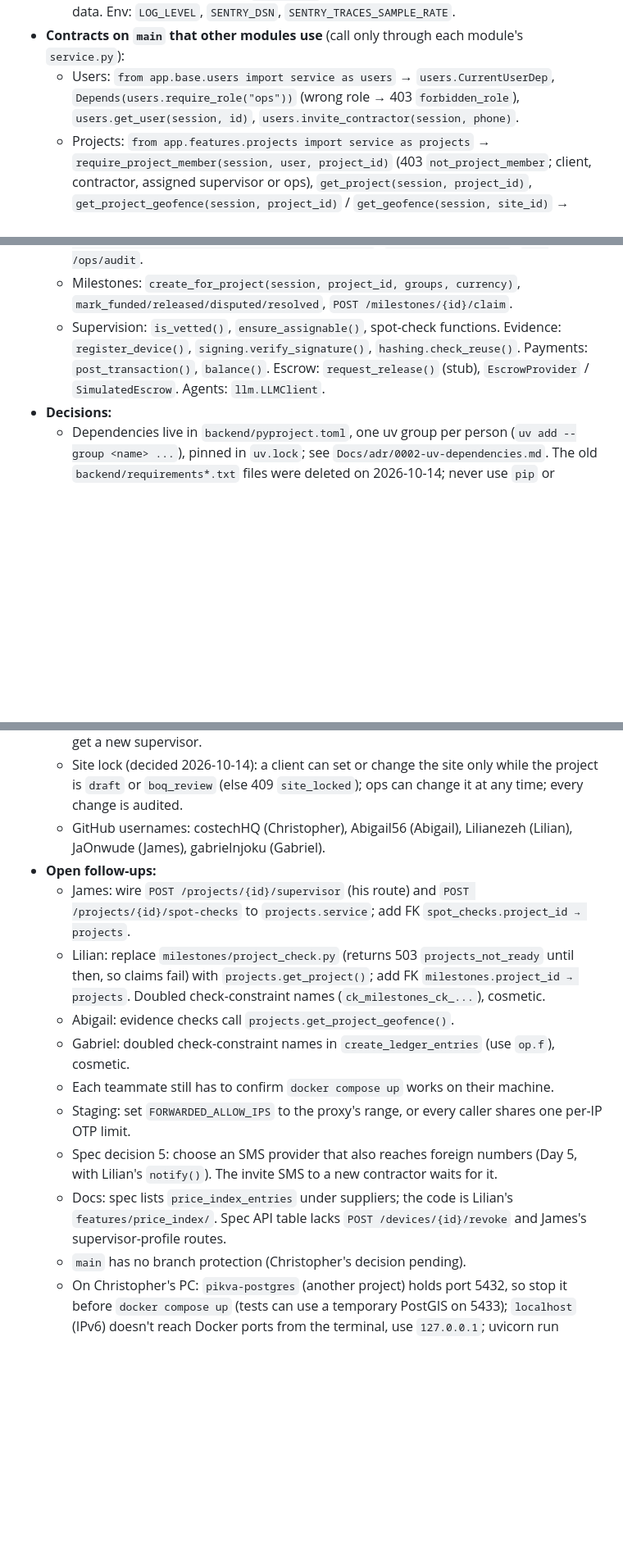
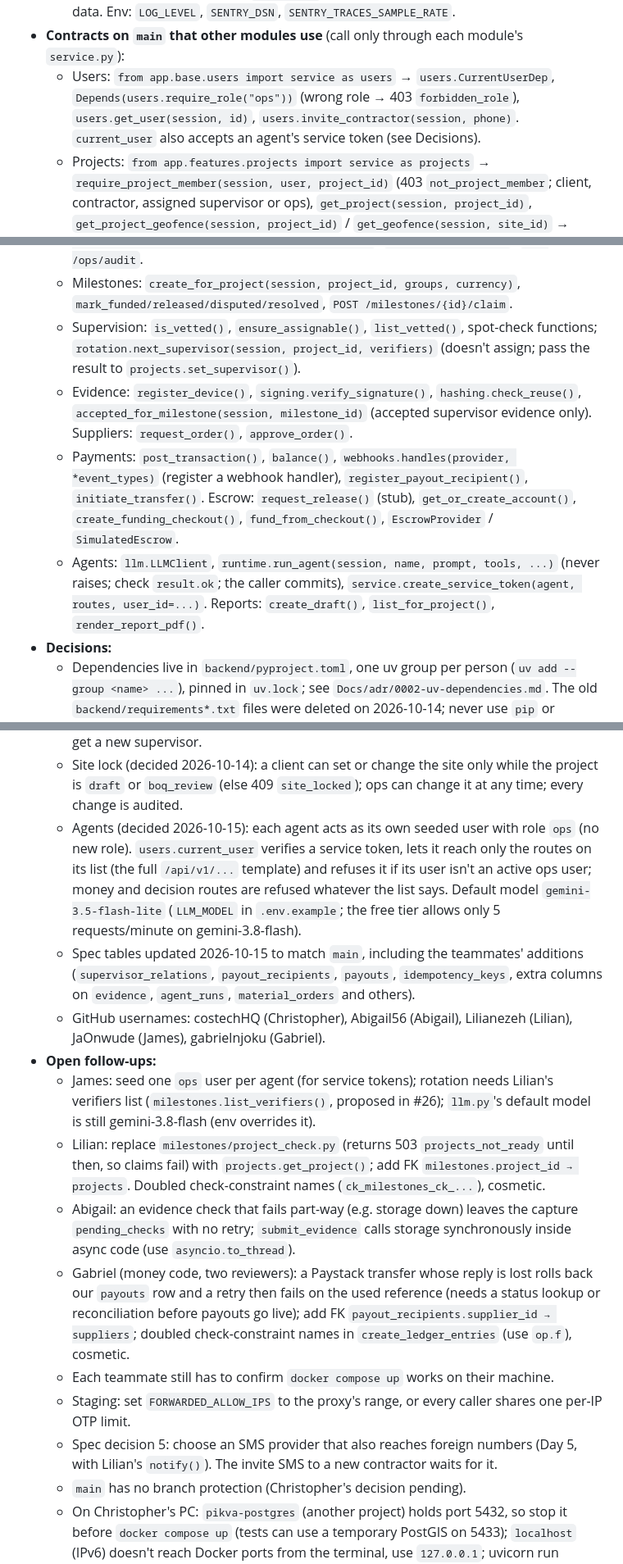
Before and after one commit to costechHQ/iBackHome, a Markdown page: CLAUDE.md, 3 parts joined by grey strips. Shown at 82% size. Rendered like a GitHub page; blank space fills up the shorter version.

Commit message:
docs: spec tables match main; CLAUDE.md current state after #26-#31
Co-Authored-By: Claude Opus 5.5 <noreply@anthropic.com>

```diff
--- a/CLAUDE.md
+++ b/CLAUDE.md
@@ -39,12 +41,15 @@ only after supervisor verification and client approval. We are not a constructio
   - The server computes each line total = quantity × unit_price_minor, rounded half-up; a sent `total_minor` must match (422 `boq_total_mismatch`). At most 20 milestones and 500 lines. Over budget is allowed. The final approval needs a saved site (409 `site_not_set`; no supervisor needed) and, in one transaction, calls `milestones.create_for_project()`, links each line to its milestone and makes the project `active`. Rules are in `Docs/spec.md`.
   - `core/observability.py`: JSON logs on stdout with a request ID (taken from a safe `X-Request-ID` or generated, returned in `X-Request-ID`, carried into Celery tasks); Sentry for API and worker, off when `SENTRY_DSN` is empty, never sends bodies or personal data. Env: `LOG_LEVEL`, `SENTRY_DSN`, `SENTRY_TRACES_SAMPLE_RATE`.
 - **Contracts on `main` that other modules use** (call only through each module's `service.py`):
-  - Users: `from app.base.users import service as users` → `users.CurrentUserDep`, `Depends(users.require_role("ops"))` (wrong role → 403 `forbidden_role`), `users.get_user(session, id)`, `users.invite_contractor(session, phone)`.
+  - Users: `from app.base.users import service as users` → `users.CurrentUserDep`, `Depends(users.require_role("ops"))` (wrong role → 403 `forbidden_role`), `users.get_user(session, id)`, `users.invite_contractor(session, phone)`. `current_user` also accepts an agent's service token (see Decisions).
   - Projects: `from app.features.projects import service as projects` → `require_project_member(session, user, project_id)` (403 `not_project_member`; client, contractor, assigned supervisor or ops), `get_project(session, project_id)`, `get_project_geofence(session, project_id)` / `get_geofence(session, site_id)` → EWKT, `set_supervisor(session, project_id, supervisor_id, actor_id)` (runs `supervision.ensure_assignable()` itself), `get_contractor_phone(...)`, `transition(session, project_id, to_status, actor_role, actor_id)`, `get_boq(session, user, project_id)`.
   - Geo: `parse_polygon(geojson)`, `inside_geofence(session, geofence_ewkt, lat, lon, buffer_m=25)`, `distance_to_fence(...)` (geo never reads `sites`).
   - Audit: `from app.base import audit` → `audit.record(session, actor_id, action, object_type, object_id, before, after, request)`, `audit.snapshot(obj)`; `GET /ops/audit`.
   - Milestones: `create_for_project(session, project_id, groups, currency)`, `mark_funded/released/disputed/resolved`, `POST /milestones/{id}/claim`.
-  - Supervision: `is_vetted()`, `ensure_assignable()`, spot-check functions. Evidence: `register_device()`, `signing.verify_signature()`, `hashing.check_reuse()`. Payments: `post_transaction()`, `balance()`. Escrow: `request_release()` (stub), `EscrowProvider` / `SimulatedEscrow`. Agents: `llm.LLMClient`.
+  - Supervision: `is_vetted()`, `ensure_assignable()`, `list_vetted()`, spot-check functions; `rotation.next_supervisor(session, project_id, verifiers)` (doesn't assign; pass the result to `projects.set_supervisor()`).
+  - Evidence: `register_device()`, `signing.verify_signature()`, `hashing.check_reuse()`, `accepted_for_milestone(session, milestone_id)` (accepted supervisor evidence only). Suppliers: `request_order()`, `approve_order()`.
+  - Payments: `post_transaction()`, `balance()`, `webhooks.handles(provider, *event_types)` (register a webhook handler), `register_payout_recipient()`, `initiate_transfer()`. Escrow: `request_release()` (stub), `get_or_create_account()`, `create_funding_checkout()`, `fund_from_checkout()`, `EscrowProvider` / `SimulatedEscrow`.
+  - Agents: `llm.LLMClient`, `runtime.run_agent(session, name, prompt, tools, ...)` (never raises; check `result.ok`; the caller commits), `service.create_service_token(agent, routes, user_id=...)`. Reports: `create_draft()`, `list_for_project()`, `render_report_pdf()`.
 - **Decisions:**
   - Dependencies live in `backend/pyproject.toml`, one uv group per person (`uv add --group <name> ...`), pinned in `uv.lock`; see `Docs/adr/0002-uv-dependencies.md`. The old `backend/requirements*.txt` files were deleted on 2026-10-14; never use `pip` or requirements files.
   - Local object storage is SeaweedFS because MinIO no longer publishes images. Staging and production use an S3-compatible service (R2 or B2).
@@ -54,16 +59,17 @@ only after supervisor verification and client approval. We are not a constructio
   - `Idempotency-Key` is optional by default (fixed in #14): routes write `key: IdempotencyKeyDep` and must NOT add `= None`. `IdempotencyKeyDep` is a small dependency because FastAPI forbids a default inside `Annotated[..., Header(...)]`.
   - Projects (agreed 2026-10-14): a contractor invite for a new number creates an active contractor (their first OTP login lands on it); a number of another role → 409 `role_conflict`, role unchanged. A contractor is optional at creation, required before the BoQ. Suspended accounts can't be invited or assigned; a completed project can't get a new supervisor.
   - Site lock (decided 2026-10-14): a client can set or change the site only while the project is `draft` or `boq_review` (else 409 `site_locked`); ops can change it at any time; every change is audited.
+  - Agents (decided 2026-10-15): each agent acts as its own seeded user with role `ops` (no new role). `users.current_user` verifies a service token, lets it reach only the routes on its list (the full `/api/v1/...` template) and refuses it if its user isn't an active ops user; money and decision routes are refused whatever the list says. Default model `gemini-3.5-flash-lite` (`LLM_MODEL` in `.env.example`; the free tier allows only 5 requests/minute on gemini-3.8-flash).
+  - Spec tables updated 2026-10-15 to match `main`, including the teammates' additions (`supervisor_relations`, `payout_recipients`, `payouts`, `idempotency_keys`, extra columns on `evidence`, `agent_runs`, `material_orders` and others).
   - GitHub usernames: costechHQ (Christopher), Abigail56 (Abigail), Lilianezeh (Lilian), JaOnwude (James), gabrielnjoku (Gabriel).
 - **Open follow-ups:**
-  - James: wire `POST /projects/{id}/supervisor` (his route) and `POST /projects/{id}/spot-checks` to `projects.service`; add FK `spot_checks.project_id → projects`.
+  - James: seed one `ops` user per agent (for service tokens); rotation needs Lilian's verifiers list (`milestones.list_verifiers()`, proposed in #26); `llm.py`'s default model is still gemini-3.8-flash (env overrides it).
   - Lilian: replace `milestones/project_check.py` (returns 503 `projects_not_ready` until then, so claims fail) with `projects.get_project()`; add FK `milestones.project_id → projects`. Doubled check-constraint names (`ck_milestones_ck_...`), cosmetic.
-  - Abigail: evidence checks call `projects.get_project_geofence()`.
-  - Gabriel: doubled check-constraint names in `create_ledger_entries` (use `op.f`), cosmetic.
+  - Abigail: an evidence check that fails part-way (e.g. storage down) leaves the capture `pending_checks` with no retry; `submit_evidence` calls storage synchronously inside async code (use `asyncio.to_thread`).
+  - Gabriel (money code, two reviewers): a Paystack transfer whose reply is lost rolls back our `payouts` row and a retry then fails on the used reference (needs a status lookup or reconciliation before payouts go live); add FK `payout_recipients.supplier_id → suppliers`; doubled check-constraint names in `create_ledger_entries` (use `op.f`), cosmetic.
   - Each teammate still has to confirm `docker compose up` works on their machine.
   - Staging: set `FORWARDED_ALLOW_IPS` to the proxy's range, or every caller shares one per-IP OTP limit.
   - Spec decision 5: choose an SMS provider that also reaches foreign numbers (Day 5, with Lilian's `notify()`). The invite SMS to a new contractor waits for it.
-  - Docs: spec lists `price_index_entries` under suppliers; the code is Lilian's `features/price_index/`. Spec API table lacks `POST /devices/{id}/revoke` and James's supervisor-profile routes.
   - `main` has no branch protection (Christopher's decision pending).
   - On Christopher's PC: `pikva-postgres` (another project) holds port 5432, so stop it before `docker compose up` (tests can use a temporary PostGIS on 5433); `localhost` (IPv6) doesn't reach Docker ports from the terminal, use `127.0.0.1`; uvicorn run directly on Windows can't use async psycopg (Proactor loop), so run the API in Docker.
 - **Not started (Christopher), wait for his go-ahead:** Day 5: `tests/e2e/test_backend_flow.py` (the gate flow; done when it passes on staging) and swapping the OTP development sender to Lilian's `notify()`. It depends on the teammates' follow-ups above and their Day 5 work.
```
Also changed, not shown: other parts of CLAUDE.md (+6 -4 lines), Docs/spec.md (+20 -11 lines).
